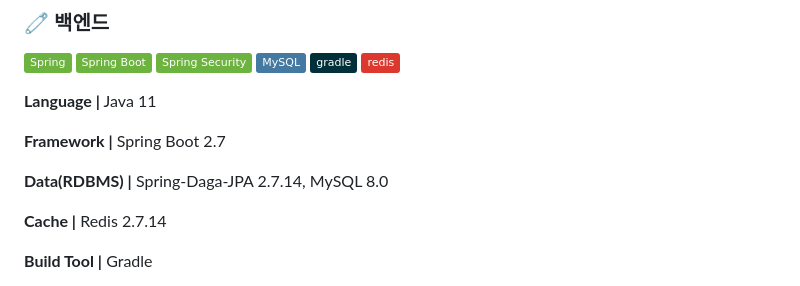
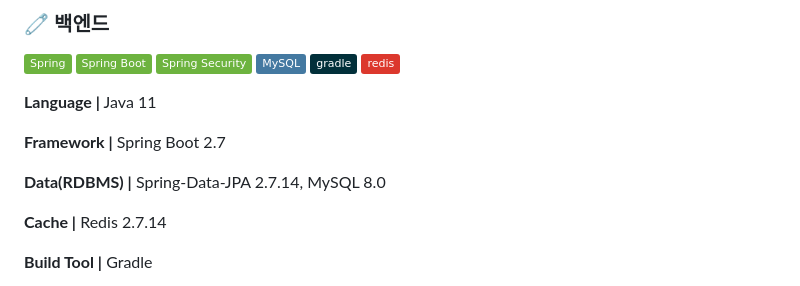
Before and after one commit to Six-Sibling-Nagging-Barrage/PRODUCE606, a Markdown page: README.md, the part around the change printed below. Drawn GitHub-style; badges without logos.

```diff
--- a/README.md
+++ b/README.md
@@ -51,7 +51,7 @@
 
 **Framework |** Spring Boot 2.7
 
-**Data(RDBMS) |** Spring-Daga-JPA 2.7.14, MySQL 8.0
+**Data(RDBMS) |** Spring-Data-JPA 2.7.14, MySQL 8.0
 
 **Cache |** Redis 2.7.14
 
```
Also changed, not shown: other parts of README.md (+2 -2 lines).
